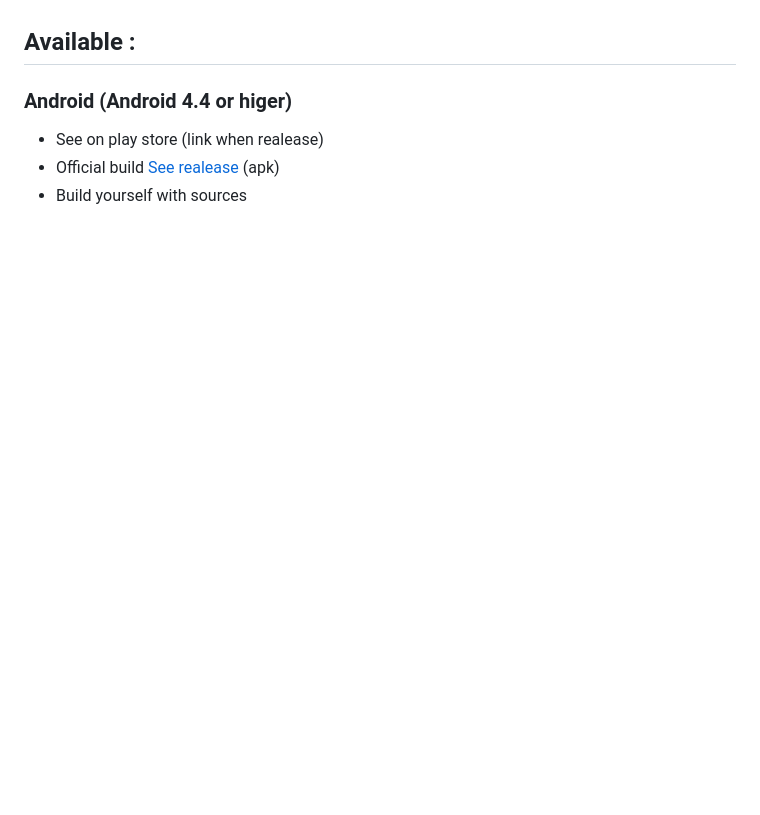
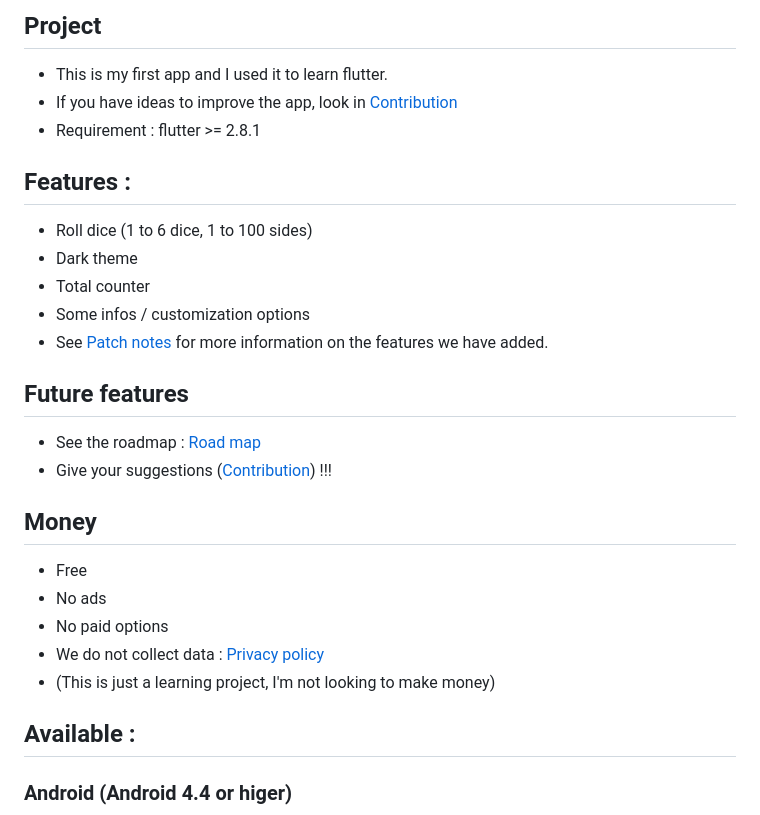
Before and after one commit to Mat029/Dice, a Markdown page: README.md, the part around the change printed below. GitHub-like rendering; blank space fills up the shorter version.

```diff
--- a/README.md
+++ b/README.md
@@ -6,8 +30,31 @@ This app is a simple dice app, written in Flutter. This is my first app and I us
+## Project
+
+* This is my first app and I used it to learn flutter.
+* If you have ideas to improve the app, look in [Contribution](CONTRIBUTING.md)
+* Requirement : flutter >= 2.8.1
+
+## Features :
+
+* Roll dice (1 to 6 dice, 1 to 100 sides)
+* Dark theme
+* Total counter
+* Some infos / customization options
+* See [Patch notes](CHANGES.md) for more information on the features we have added.
+
+## Future features
+
+* See the roadmap : [Road map](ROAD_MAP.md)
+* Give your suggestions ([Contribution](CONTRIBUTING.md)) !!!
+
+## Money
+
+* Free
+* No ads
+* No paid options
+* We do not collect data : [Privacy policy](https://github.com/Mat029/mat029studio_privacy/blob/main/privacy_policy_dice.md)
+* (This is just a learning project, I'm not looking to make money)
 
 ## Available :
 ### Android (Android 4.4 or higer)
 
-* See on play store (link when realease)
-* Official build [See realease](https://github.com/Mat029/Dice_app-flutter/releases) (apk)
-* Build yourself with sources
 
```
Also changed, not shown: other parts of README.md (+51 -43 lines), CHANGES.md (+60 -51 lines), CONTRIBUTING.md (added, +47 -0 lines), ROAD_MAP.md (+22 -22 lines), image/download_google_play.png (added), image/icon.png (added), image/image1.jpeg (added), image/image2.jpeg (added), image/image4.jpeg (added), image/image5.jpeg (added), 8 other files.
